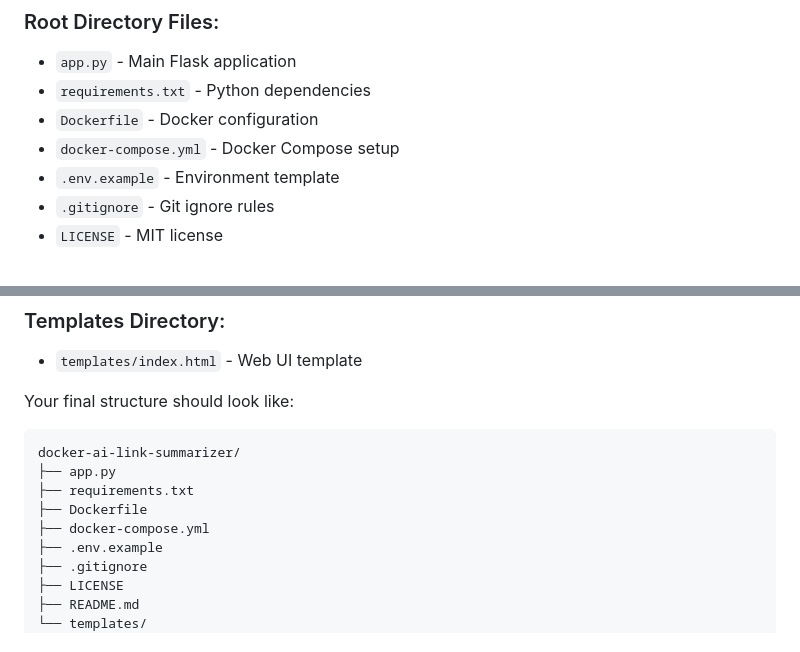
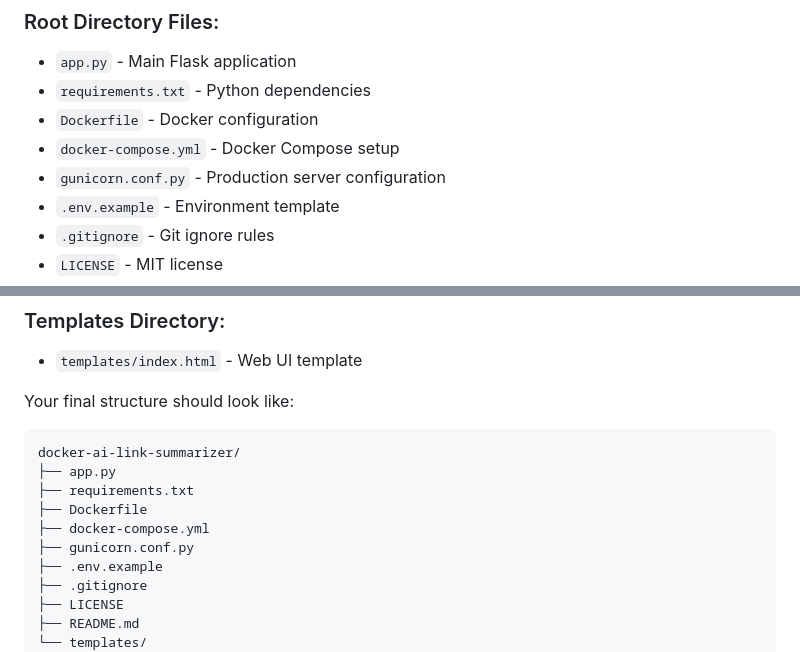
Before and after one commit to undergroundpost/docker-ai-link-summarizer, a Markdown page: SETUP.md, 2 parts joined by grey strips. Rendered like a GitHub page.

```diff
--- a/SETUP.md
+++ b/SETUP.md
@@ -40,6 +40,7 @@ Copy the following files from the artifacts into your project directory:
 - `requirements.txt` - Python dependencies
 - `Dockerfile` - Docker configuration
 - `docker-compose.yml` - Docker Compose setup
+- `gunicorn.conf.py` - Production server configuration
 - `.env.example` - Environment template
 - `.gitignore` - Git ignore rules
 - `LICENSE` - MIT license
@@ -55,6 +56,7 @@ docker-ai-link-summarizer/
 ├── requirements.txt
 ├── Dockerfile
 ├── docker-compose.yml
+├── gunicorn.conf.py
 ├── .env.example
 ├── .gitignore
 ├── LICENSE
```
